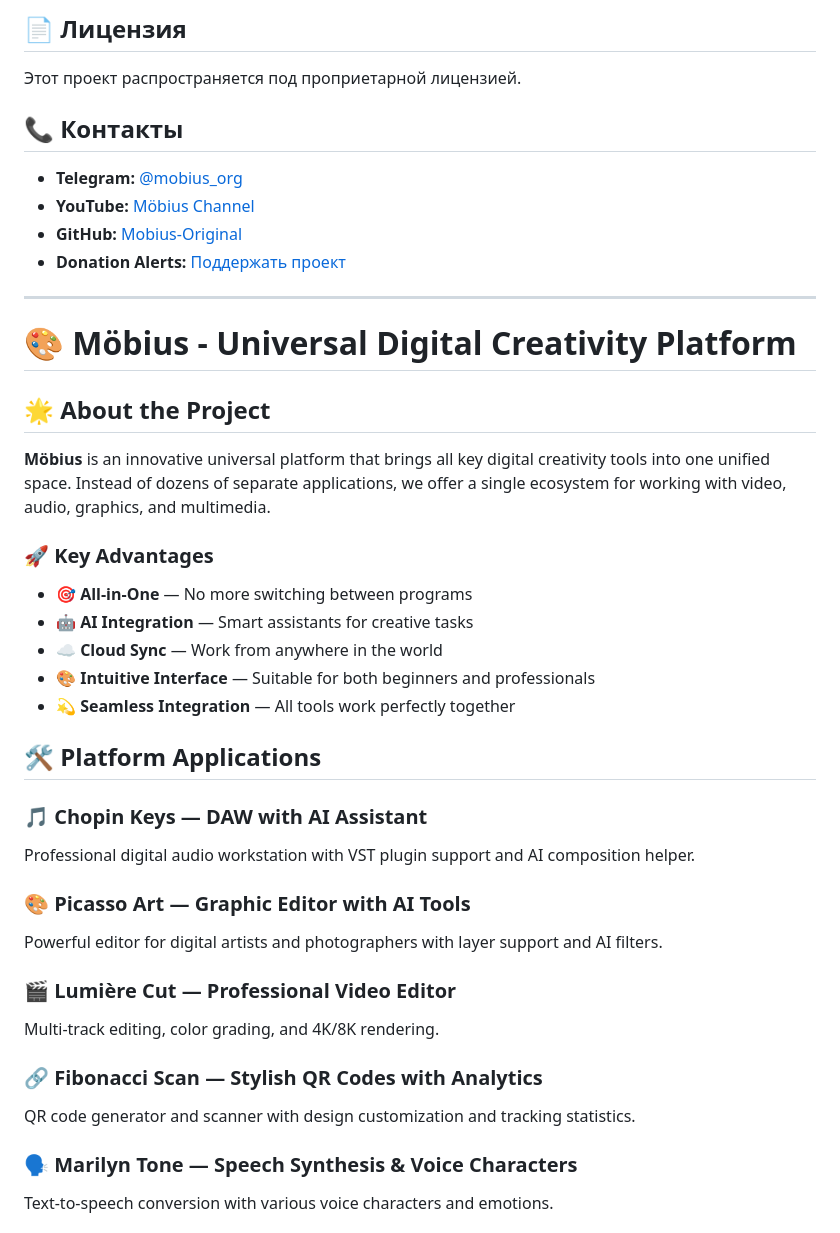
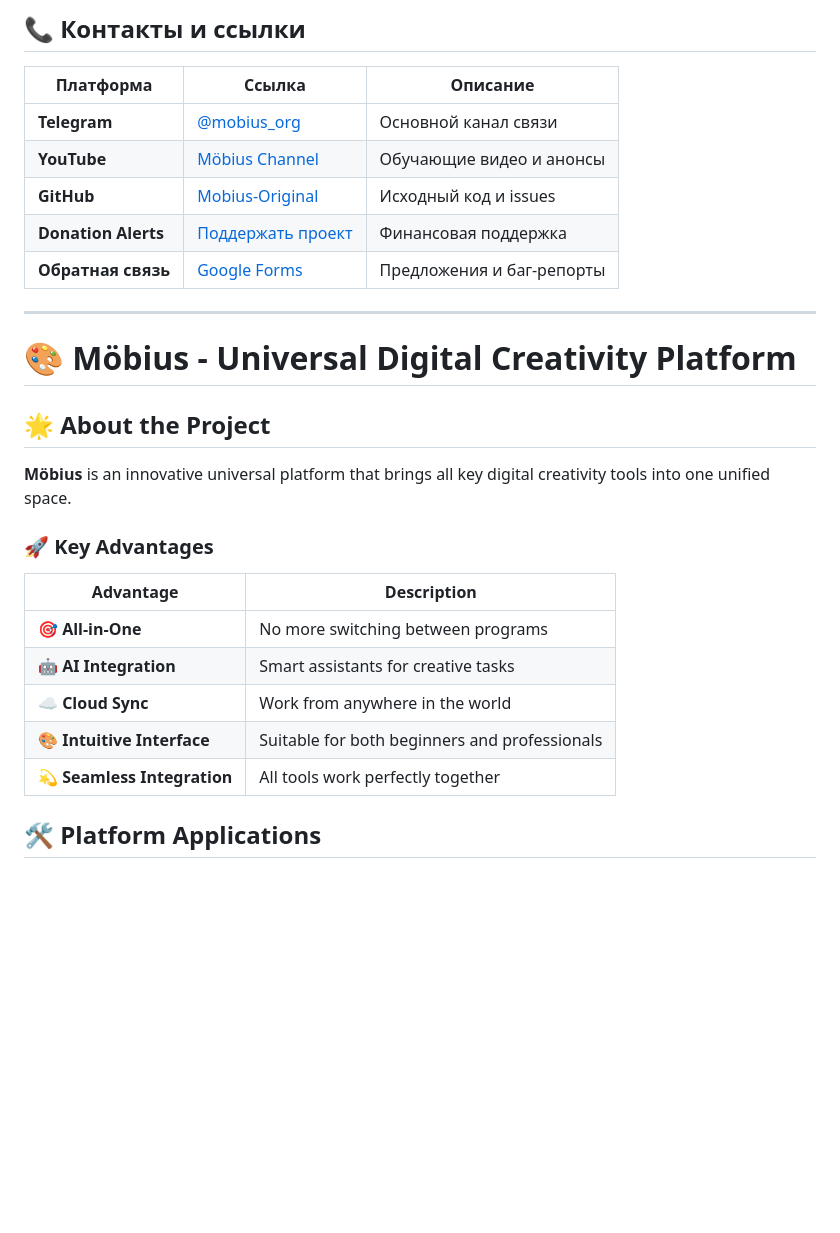
Before and after one commit to waratecs123/Mobius-Web-Site, a Markdown page: README.md, the part around the change printed below. GitHub-like rendering; blank space fills up the shorter version.

```diff
--- a/README.md
+++ b/README.md
@@ -74,14 +51,13 @@
 
-## 📄 Лицензия
+## 📞 Контакты и ссылки
 
-Этот проект распространяется под проприетарной лицензией.
-
-## 📞 Контакты
-
-- **Telegram:** [@mobius_org](https://t.me/mobius_org)
-- **YouTube:** [Möbius Channel](https://youtube.com/@mobius_org)
-- **GitHub:** [Mobius-Original](https://github.com/waratecs123/Mobius-Original)
-- **Donation Alerts:** [Поддержать проект](https://www.donationalerts.com/r/mobius_org)
+| Платформа | Ссылка | Описание |
+|-----------|--------|----------|
+| **Telegram** | [@mobius_org](https://t.me/mobius_org) | Основной канал связи |
+| **YouTube** | [Möbius Channel](https://youtube.com/@mobius_org) | Обучающие видео и анонсы |
+| **GitHub** | [Mobius-Original](https://github.com/waratecs123/Mobius-Original) | Исходный код и issues |
+| **Donation Alerts** | [Поддержать проект](https://www.donationalerts.com/r/mobius_org) | Финансовая поддержка |
+| **Обратная связь** | [Google Forms](https://docs.google.com/forms/) | Предложения и баг-репорты |
 
 ---
 
@@ -89,29 +65,16 @@
 
 ## 🌟 About the Project
 
-**Möbius** is an innovative universal platform that brings all key digital creativity tools into one unified space. Instead of dozens of separate applications, we offer a single ecosystem for working with video, audio, graphics, and multimedia.
+**Möbius** is an innovative universal platform that brings all key digital creativity tools into one unified space.
 
 ### 🚀 Key Advantages
-- **🎯 All-in-One** — No more switching between programs
-- **🤖 AI Integration** — Smart assistants for creative tasks
-- **☁️ Cloud Sync** — Work from anywhere in the world
-- **🎨 Intuitive Interface** — Suitable for both beginners and professionals
-- **💫 Seamless Integration** — All tools work perfectly together
+| Advantage | Description |
+|-----------|-------------|
+| **🎯 All-in-One** | No more switching between programs |
+| **🤖 AI Integration** | Smart assistants for creative tasks |
+| **☁️ Cloud Sync** | Work from anywhere in the world |
+| **🎨 Intuitive Interface** | Suitable for both beginners and professionals |
+| **💫 Seamless Integration** | All tools work perfectly together |
 
 ## 🛠 Platform Applications
 
-### 🎵 **Chopin Keys** — DAW with AI Assistant
-Professional digital audio workstation with VST plugin support and AI composition helper.
-
-### 🎨 **Picasso Art** — Graphic Editor with AI Tools
-Powerful editor for digital artists and photographers with layer support and AI filters.
-
-### 🎬 **Lumière Cut** — Professional Video Editor
-Multi-track editing, color grading, and 4K/8K rendering.
-
-### 🔗 **Fibonacci Scan** — Stylish QR Codes with Analytics
-QR code generator and scanner with design customization and tracking statistics.
-
-### 🗣 **Marilyn Tone** — Speech Synthesis & Voice Characters
-Text-to-speech conversion with various voice characters and emotions.
-
```
Also changed, not shown: other parts of README.md (+70 -110 lines).
